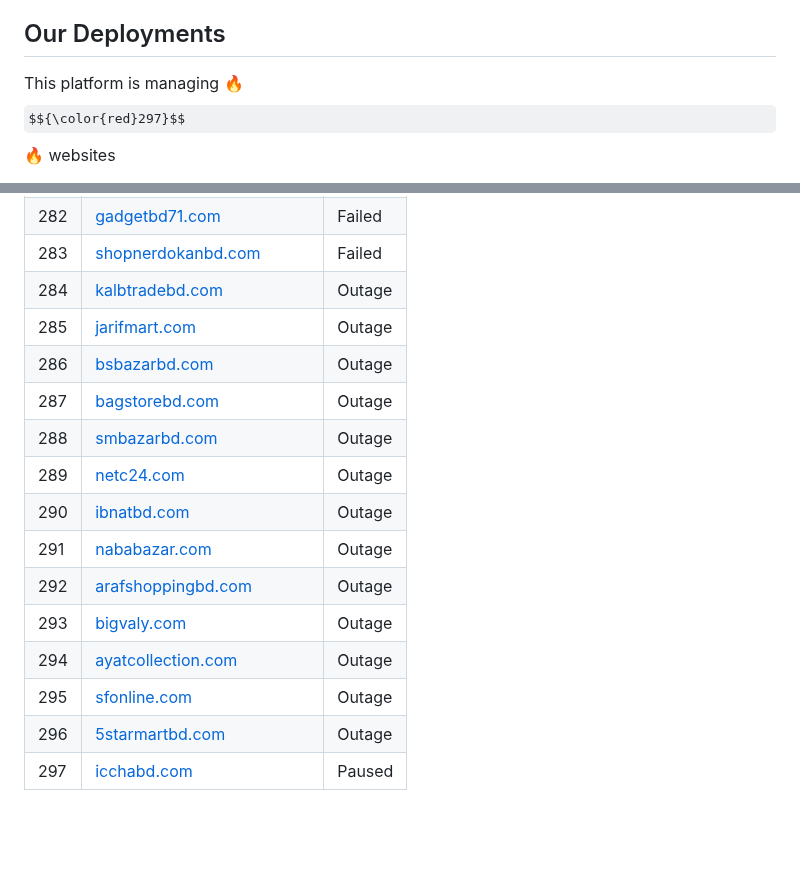
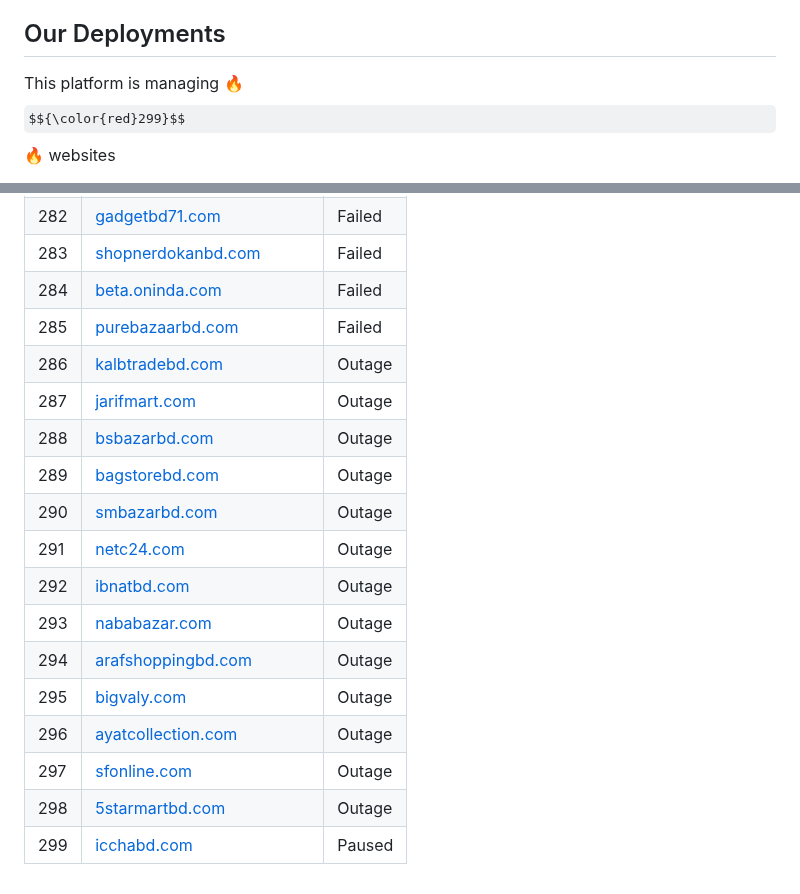
Before and after one commit to bdsumon4u/sites, a Markdown page: README.md, 2 parts joined by grey strips. Rendered like a GitHub page; some formulas as TeX source; blank space fills up the shorter version.

Commit message:
Auto-update Deployments List - 2025-05-03

```diff
--- a/README.md
+++ b/README.md
@@ -28,5 +28,5 @@ A Laravel-based automation system that seamlessly deploys feature updates and bu
 - MySQL/MariaDB Database
 - Queue System for Background Jobs
 ## Our Deployments
-This platform is managing 🔥 $${\color{red}297}$$ 🔥 websites
+This platform is managing 🔥 $${\color{red}299}$$ 🔥 websites
 
@@ -317,17 +317,19 @@ _Last updated: **2025-05-02 09:10:53 Asia/Dhaka**_
 | 281 | [bideshiherbal.com](http://bideshiherbal.com) | Failed |
 | 282 | [gadgetbd71.com](http://gadgetbd71.com) | Failed |
 | 283 | [shopnerdokanbd.com](http://shopnerdokanbd.com) | Failed |
-| 284 | [kalbtradebd.com](http://kalbtradebd.com) | Outage |
-| 285 | [jarifmart.com](http://jarifmart.com) | Outage |
-| 286 | [bsbazarbd.com](http://bsbazarbd.com) | Outage |
-| 287 | [bagstorebd.com](http://bagstorebd.com) | Outage |
-| 288 | [smbazarbd.com](http://smbazarbd.com) | Outage |
-| 289 | [netc24.com](http://netc24.com) | Outage |
-| 290 | [ibnatbd.com](http://ibnatbd.com) | Outage |
-| 291 | [nababazar.com](http://nababazar.com) | Outage |
-| 292 | [arafshoppingbd.com](http://arafshoppingbd.com) | Outage |
-| 293 | [bigvaly.com](http://bigvaly.com) | Outage |
-| 294 | [ayatcollection.com](http://ayatcollection.com) | Outage |
-| 295 | [sfonline.com](http://sfonline.com) | Outage |
-| 296 | [5starmartbd.com](http://5starmartbd.com) | Outage |
-| 297 | [icchabd.com](http://icchabd.com) | Paused |
+| 284 | [beta.oninda.com](http://beta.oninda.com) | Failed |
+| 285 | [purebazaarbd.com](http://purebazaarbd.com) | Failed |
+| 286 | [kalbtradebd.com](http://kalbtradebd.com) | Outage |
+| 287 | [jarifmart.com](http://jarifmart.com) | Outage |
+| 288 | [bsbazarbd.com](http://bsbazarbd.com) | Outage |
+| 289 | [bagstorebd.com](http://bagstorebd.com) | Outage |
+| 290 | [smbazarbd.com](http://smbazarbd.com) | Outage |
+| 291 | [netc24.com](http://netc24.com) | Outage |
+| 292 | [ibnatbd.com](http://ibnatbd.com) | Outage |
+| 293 | [nababazar.com](http://nababazar.com) | Outage |
+| 294 | [arafshoppingbd.com](http://arafshoppingbd.com) | Outage |
+| 295 | [bigvaly.com](http://bigvaly.com) | Outage |
+| 296 | [ayatcollection.com](http://ayatcollection.com) | Outage |
+| 297 | [sfonline.com](http://sfonline.com) | Outage |
+| 298 | [5starmartbd.com](http://5starmartbd.com) | Outage |
+| 299 | [icchabd.com](http://icchabd.com) | Paused |
```
Also changed, not shown: other parts of README.md (+1 -1 lines).
